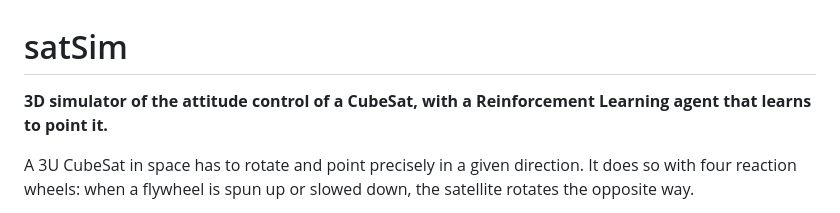
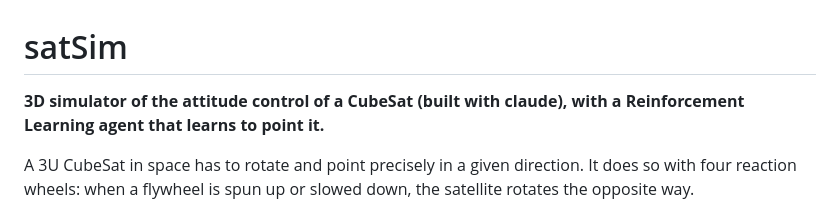
Before and after one commit to Maurizio19hub/satSim, a Markdown page: README.md, the part around the change. Drawn GitHub-style.

```diff
--- a/README.md
+++ b/README.md
@@ -1,6 +1,6 @@
 # satSim
 
-**3D simulator of the attitude control of a CubeSat, with a Reinforcement Learning agent that learns to point it.**
+**3D simulator of the attitude control of a CubeSat (built with claude), with a Reinforcement Learning agent that learns to point it.**
 
 A 3U CubeSat in space has to rotate and point precisely in a given direction. It does so with four reaction wheels: when a flywheel is spun up or slowed down, the satellite rotates the opposite way.
 
```
